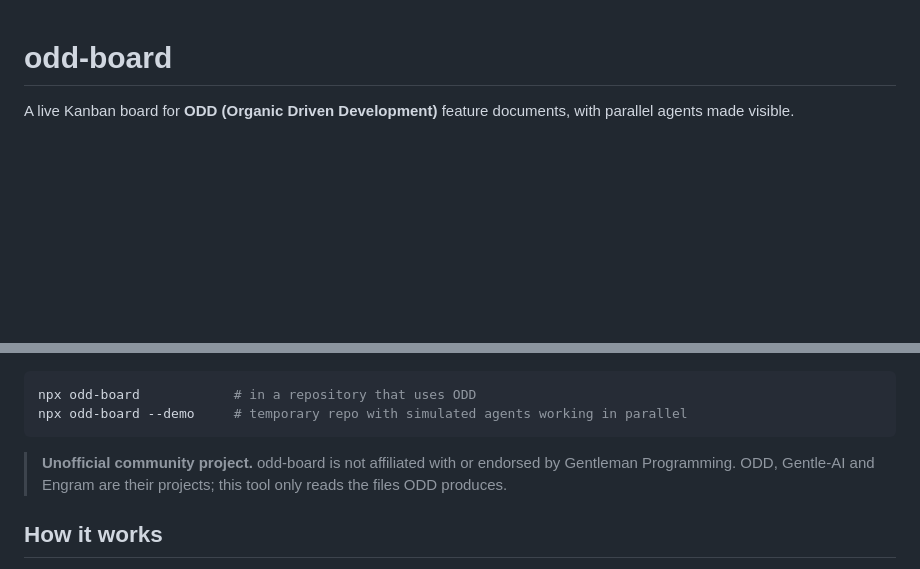
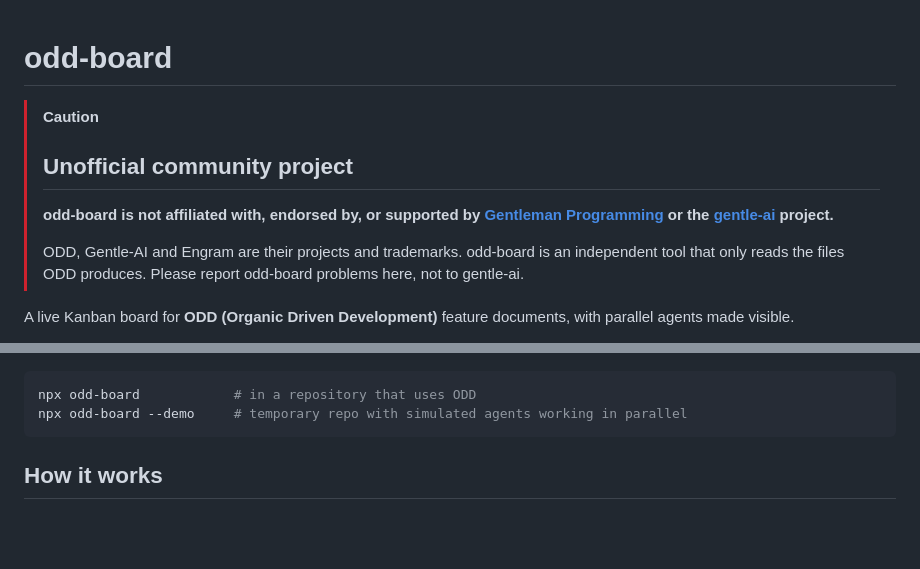
Before and after one commit to claudiocebpaz/odd-board, a Markdown page: README.md, 2 parts joined by grey strips. GitHub-like rendering; blank space fills up the shorter version.

Commit message:
docs: prominent unaffiliated disclaimer at the top of the README (#8)
Moves the "Unofficial community project" note from below the install
snippet to a red CAUTION callout right under the title, linking
Gentleman Programming and the gentle-ai repository and asking users to
report odd-board problems here, not to gentle-ai.

Assisted-by: Claude Code (Claude Opus 5.5)

````diff
--- a/README.md
+++ b/README.md
@@ -1,4 +1,10 @@
 # odd-board
+
+> [!CAUTION]
+> ## Unofficial community project
+> **odd-board is not affiliated with, endorsed by, or supported by [Gentleman Programming](https://github.com/Gentleman-Programming) or the [gentle-ai](https://github.com/Gentleman-Programming/gentle-ai) project.**
+>
+> ODD, Gentle-AI and Engram are their projects and trademarks. odd-board is an independent tool that only reads the files ODD produces. Please report odd-board problems here, not to gentle-ai.
 
 A live Kanban board for **ODD (Organic Driven Development)** feature documents, with parallel agents made visible.
 
@@ -10,8 +16,6 @@ A live Kanban board for **ODD (Organic Driven Development)** feature documents,
 npx odd-board            # in a repository that uses ODD
 npx odd-board --demo     # temporary repo with simulated agents working in parallel
 ```
-
-> **Unofficial community project.** odd-board is not affiliated with or endorsed by Gentleman Programming. ODD, Gentle-AI and Engram are their projects; this tool only reads the files ODD produces.
 
 ## How it works
 
````
Also changed, not shown: CHANGELOG.md (+1 -0 lines).
